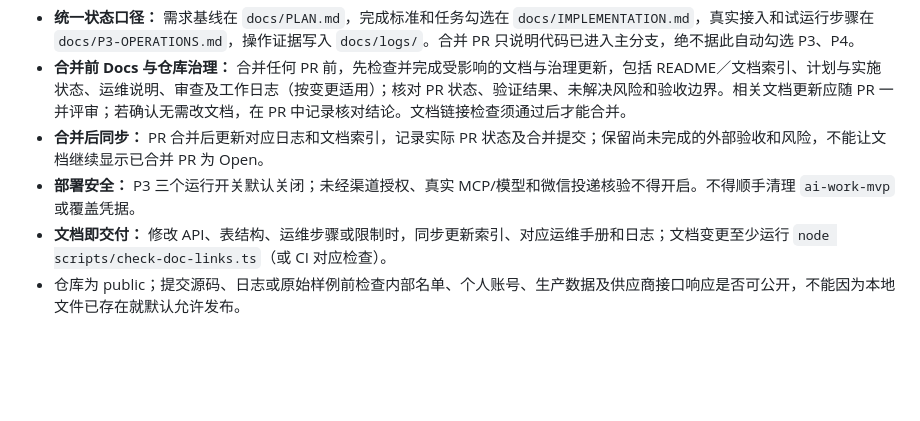
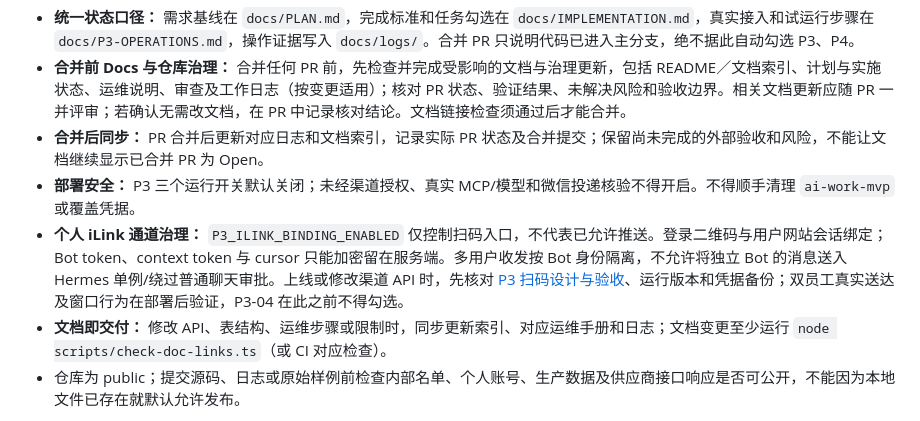
Before and after one commit to JoeLiaoo/newsfeed-fixedagent, a Markdown page: AGENTS.md, the part around the change. Drawn GitHub-style; blank space fills up the shorter version.

Commit message:
docs(governance): enforce iLink identity, secrets, post-merge acceptance and release gates

```diff
--- a/AGENTS.md
+++ b/AGENTS.md
@@ -35,6 +35,7 @@
 - **合并前 Docs 与仓库治理：** 合并任何 PR 前，先检查并完成受影响的文档与治理更新，包括 README／文档索引、计划与实施状态、运维说明、审查及工作日志（按变更适用）；核对 PR 状态、验证结果、未解决风险和验收边界。相关文档更新应随 PR 一并评审；若确认无需改文档，在 PR 中记录核对结论。文档链接检查须通过后才能合并。
 - **合并后同步：** PR 合并后更新对应日志和文档索引，记录实际 PR 状态及合并提交；保留尚未完成的外部验收和风险，不能让文档继续显示已合并 PR 为 Open。
 - **部署安全：** P3 三个运行开关默认关闭；未经渠道授权、真实 MCP/模型和微信投递核验不得开启。不得顺手清理 `ai-work-mvp` 或覆盖凭据。
+- **个人 iLink 通道治理：** `P3_ILINK_BINDING_ENABLED` 仅控制扫码入口，不代表已允许推送。登录二维码与用户网站会话绑定；Bot token、context token 与 cursor 只能加密留在服务端。多用户收发按 Bot 身份隔离，不允许将独立 Bot 的消息送入 Hermes 单例/绕过普通聊天审批。上线或修改渠道 API 时，先核对 [P3 扫码设计与验收](docs/P3-ILINK-QR-DESIGN.md)、运行版本和凭据备份；双员工真实送达及窗口行为在部署后验证，P3-04 在此之前不得勾选。
 - **文档即交付：** 修改 API、表结构、运维步骤或限制时，同步更新索引、对应运维手册和日志；文档变更至少运行 `node scripts/check-doc-links.ts`（或 CI 对应检查）。
 - 仓库为 public；提交源码、日志或原始样例前检查内部名单、个人账号、生产数据及供应商接口响应是否可公开，不能因为本地文件已存在就默认允许发布。
 
```
